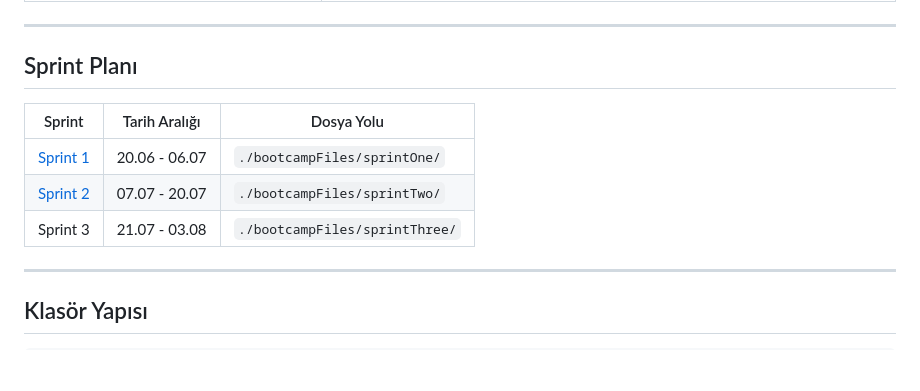
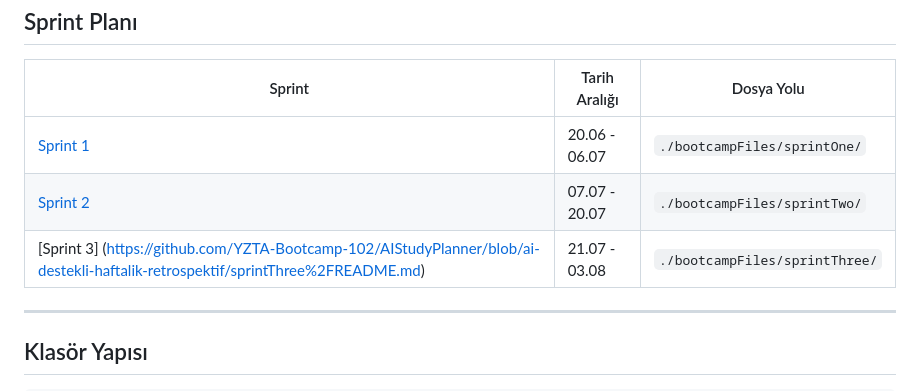
Before and after one commit to YZTA-Bootcamp-102/AIStudyPlanner, a Markdown page: README.md, the part around the change. Rendered like a GitHub page; blank space fills up the shorter version.

```diff
--- a/README.md
+++ b/README.md
@@ -98,7 +98,7 @@ Kullanıcılar, günlük olarak AI tarafından oluşturulan planlara göre çal
 |--------|---------------|------------|
 | [Sprint 1](./sprintOne/README.md) |20.06 - 06.07 |`./bootcampFiles/sprintOne/` |
 | [Sprint 2](./sprintTwo/README.md) | 07.07 - 20.07 |`./bootcampFiles/sprintTwo/` |
-| Sprint 3 | 21.07 - 03.08 | `./bootcampFiles/sprintThree/` |
+| [Sprint 3] (https://github.com/YZTA-Bootcamp-102/AIStudyPlanner/blob/ai-destekli-haftalik-retrospektif/sprintThree%2FREADME.md)| 21.07 - 03.08 | `./bootcampFiles/sprintThree/` |
 
 ---
 
```
